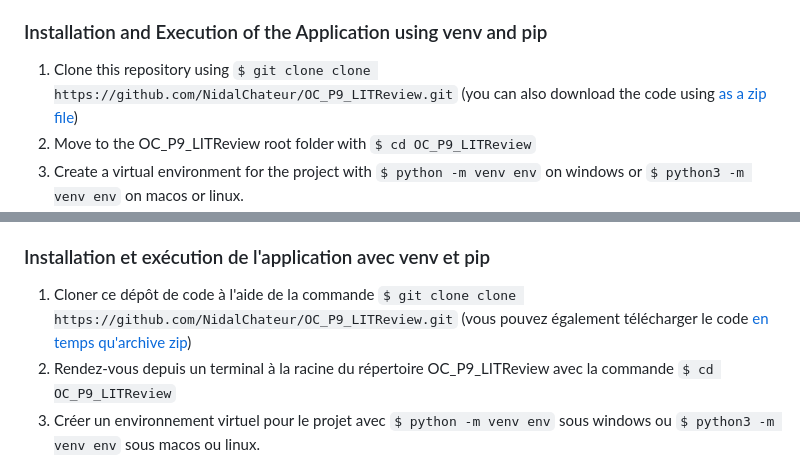
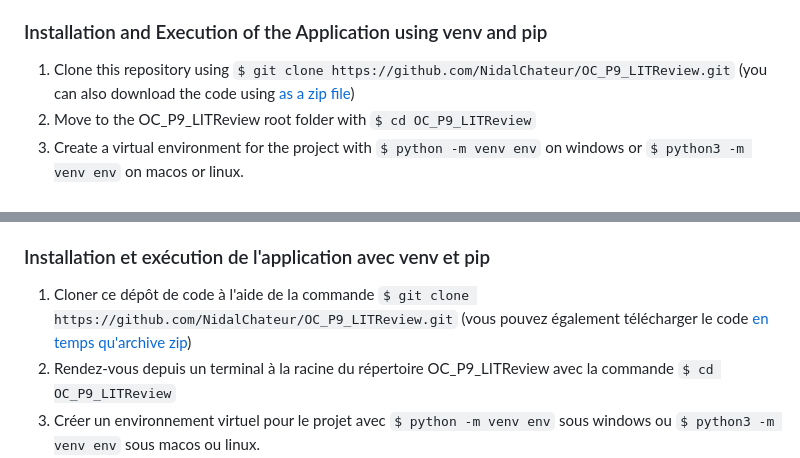
Before and after one commit to NidalChateur/OC_P9, a Markdown page: README.md, 2 parts joined by grey strips. GitHub-like rendering.

```diff
--- a/README.md
+++ b/README.md
@@ -19,7 +19,7 @@ This locally executable Django application can be installed by following the ste
 
 ### Installation and Execution of the Application using venv and pip
 
-1. Clone this repository using `$ git clone clone https://github.com/NidalChateur/OC_P9_LITReview.git` (you can also download the code using [as a zip file](https://github.com/NidalChateur/OC_P9_LITReview/archive/refs/heads/main.zip))
+1. Clone this repository using `$ git clone https://github.com/NidalChateur/OC_P9_LITReview.git` (you can also download the code using [as a zip file](https://github.com/NidalChateur/OC_P9_LITReview/archive/refs/heads/main.zip))
 2. Move to the OC_P9_LITReview root folder with `$ cd OC_P9_LITReview`
 3. Create a virtual environment for the project with `$ python -m venv env` on windows or `$ python3 -m venv env` on macos or linux.
 4. Activate the virtual environment with `$ env\Scripts\activate` on windows or `$ source env/bin/activate` on macos or linux.
@@ -45,7 +45,7 @@ Cette application Django exécutable localement peut être installée en suivant
 
 ### Installation et exécution de l'application avec venv et pip
 
-1. Cloner ce dépôt de code à l'aide de la commande `$ git clone clone https://github.com/NidalChateur/OC_P9_LITReview.git` (vous pouvez également télécharger le code [en temps qu'archive zip](https://github.com/NidalChateur/OC_P9_LITReview/archive/refs/heads/main.zip))
+1. Cloner ce dépôt de code à l'aide de la commande `$ git clone https://github.com/NidalChateur/OC_P9_LITReview.git` (vous pouvez également télécharger le code [en temps qu'archive zip](https://github.com/NidalChateur/OC_P9_LITReview/archive/refs/heads/main.zip))
 2. Rendez-vous depuis un terminal à la racine du répertoire OC_P9_LITReview avec la commande `$ cd OC_P9_LITReview`
 3. Créer un environnement virtuel pour le projet avec `$ python -m venv env` sous windows ou `$ python3 -m venv env` sous macos ou linux.
 4. Activez l'environnement virtuel avec `$ env\Scripts\activate` sous windows ou `$ source env/bin/activate` sous macos ou linux.
```
